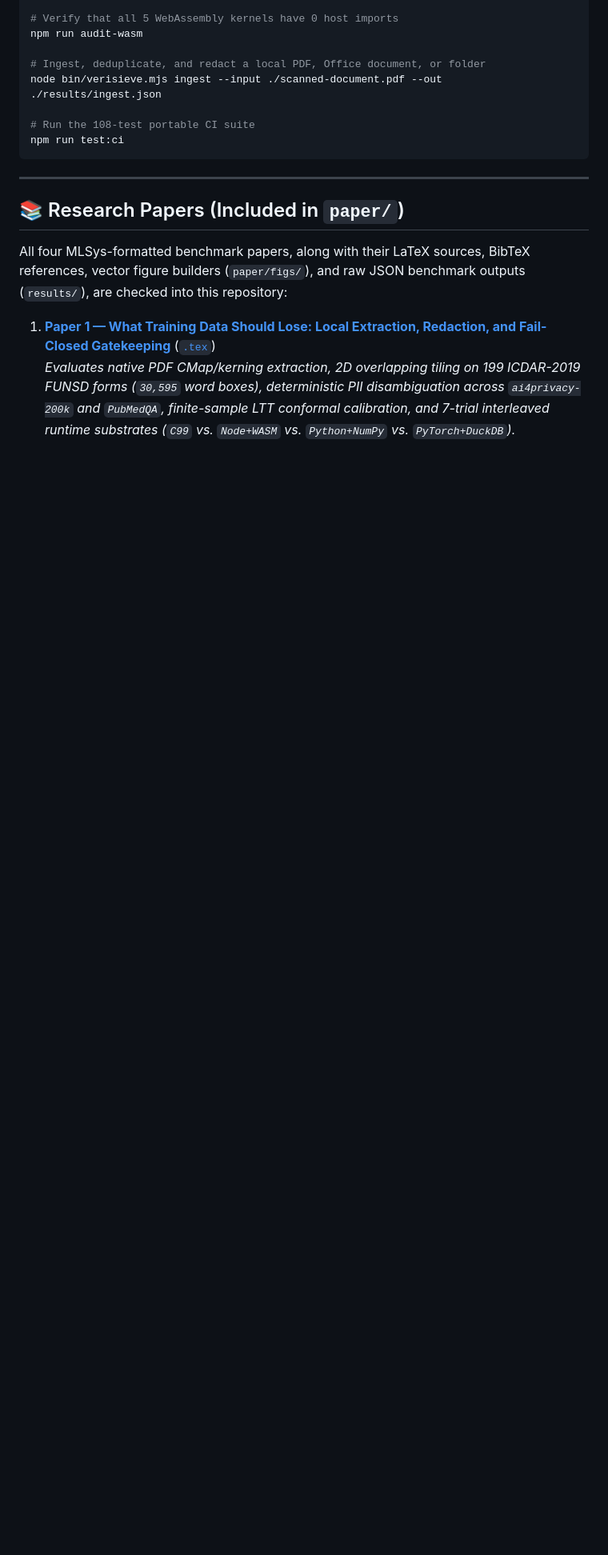
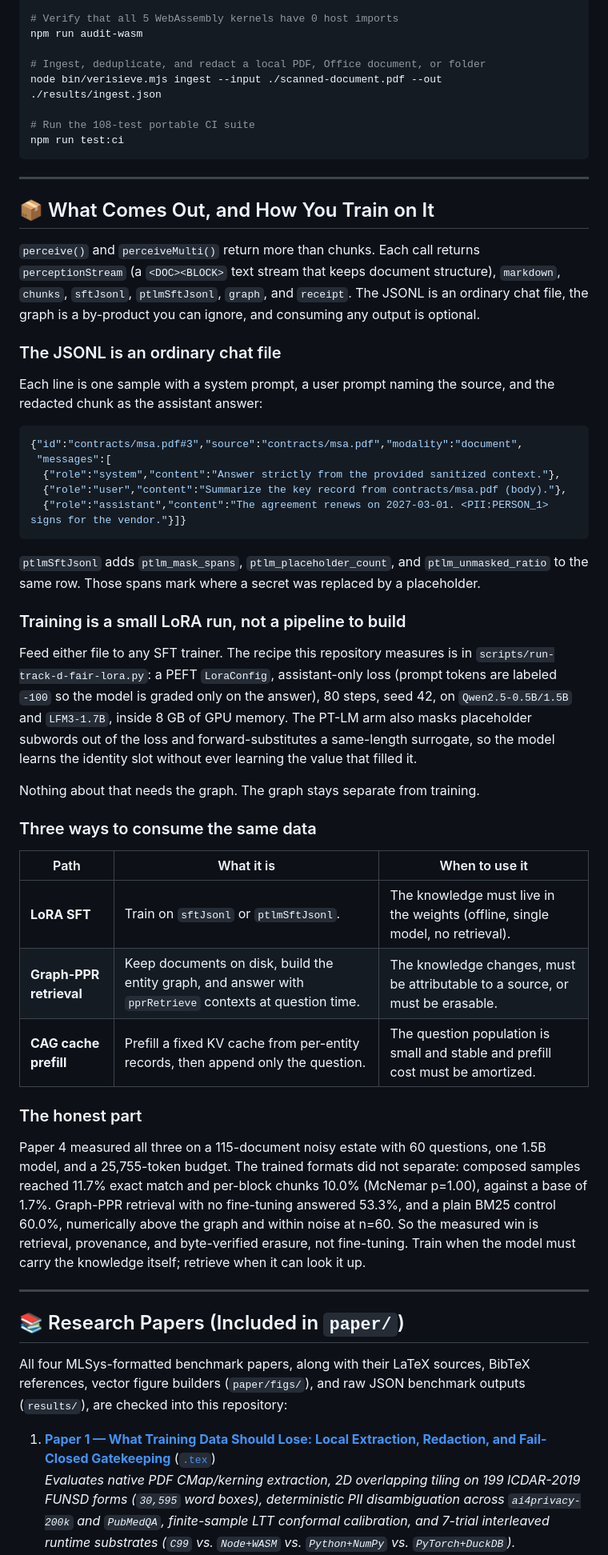
Before and after one commit to gegearsyah/verisieve, a Markdown page: README.md, the part around one of its changes. Shown at 80% size. Rendered like a GitHub page; blank space fills up the shorter version.

````diff
--- a/README.md
+++ b/README.md
@@ -164,6 +164,44 @@ node bin/verisieve.mjs ingest --input ./scanned-document.pdf --out ./results/ing
 # Run the 108-test portable CI suite
 npm run test:ci
 ```
+
+---
+
+## 📦 What Comes Out, and How You Train on It
+
+`perceive()` and `perceiveMulti()` return more than chunks. Each call returns `perceptionStream` (a `<DOC><BLOCK>` text stream that keeps document structure), `markdown`, `chunks`, `sftJsonl`, `ptlmSftJsonl`, `graph`, and `receipt`. The JSONL is an ordinary chat file, the graph is a by-product you can ignore, and consuming any output is optional.
+
+### The JSONL is an ordinary chat file
+
+Each line is one sample with a system prompt, a user prompt naming the source, and the redacted chunk as the assistant answer:
+
+```json
+{"id":"contracts/msa.pdf#3","source":"contracts/msa.pdf","modality":"document",
+ "messages":[
+  {"role":"system","content":"Answer strictly from the provided sanitized context."},
+  {"role":"user","content":"Summarize the key record from contracts/msa.pdf (body)."},
+  {"role":"assistant","content":"The agreement renews on 2027-03-01. <PII:PERSON_1> signs for the vendor."}]}
+```
+
+`ptlmSftJsonl` adds `ptlm_mask_spans`, `ptlm_placeholder_count`, and `ptlm_unmasked_ratio` to the same row. Those spans mark where a secret was replaced by a placeholder.
+
+### Training is a small LoRA run, not a pipeline to build
+
+Feed either file to any SFT trainer. The recipe this repository measures is in `scripts/run-track-d-fair-lora.py`: a PEFT `LoraConfig`, assistant-only loss (prompt tokens are labeled `-100` so the model is graded only on the answer), 80 steps, seed 42, on `Qwen2.5-0.5B/1.5B` and `LFM3-1.7B`, inside 8 GB of GPU memory. The PT-LM arm also masks placeholder subwords out of the loss and forward-substitutes a same-length surrogate, so the model learns the identity slot without ever learning the value that filled it.
+
+Nothing about that needs the graph. The graph stays separate from training.
+
+### Three ways to consume the same data
+
+| Path | What it is | When to use it |
+|---|---|---|
+| **LoRA SFT** | Train on `sftJsonl` or `ptlmSftJsonl`. | The knowledge must live in the weights (offline, single model, no retrieval). |
+| **Graph-PPR retrieval** | Keep documents on disk, build the entity graph, and answer with `pprRetrieve` contexts at question time. | The knowledge changes, must be attributable to a source, or must be erasable. |
+| **CAG cache prefill** | Prefill a fixed KV cache from per-entity records, then append only the question. | The question population is small and stable and prefill cost must be amortized. |
+
+### The honest part
+
+Paper 4 measured all three on a 115-document noisy estate with 60 questions, one 1.5B model, and a 25,755-token budget. The trained formats did not separate: composed samples reached 11.7% exact match and per-block chunks 10.0% (McNemar p=1.00), against a base of 1.7%. Graph-PPR retrieval with no fine-tuning answered 53.3%, and a plain BM25 control 60.0%, numerically above the graph and within noise at n=60. So the measured win is retrieval, provenance, and byte-verified erasure, not fine-tuning. Train when the model must carry the knowledge itself; retrieve when it can look it up.
 
 ---
 
````
Also changed, not shown: other parts of README.md (+1 -1 lines), docs/architecture-a-extraction.gif, docs/architecture-c-training.gif, docs/architecture-d-multimodal.gif, 1 other file.
